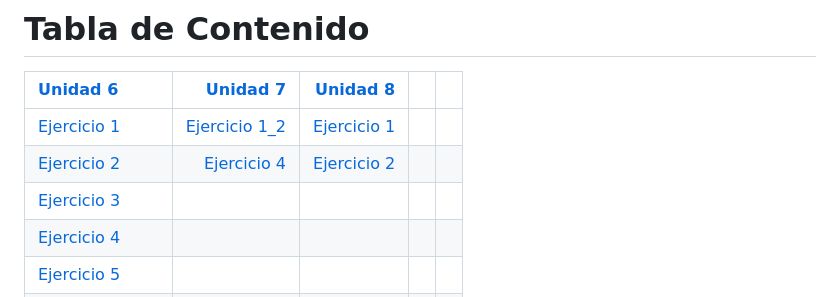
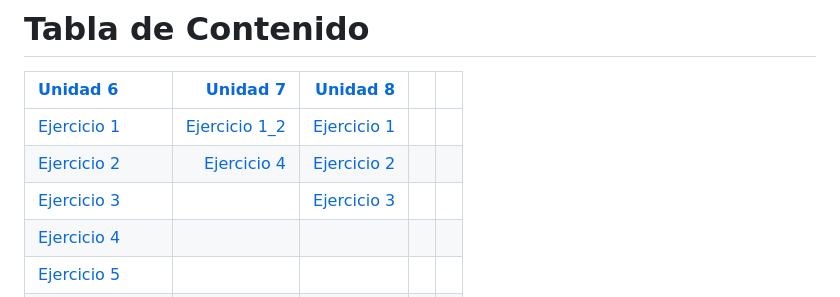
Before and after one commit to nortigozab/Todos_a_la_U, a Markdown page: README.md, the part around the change. Drawn GitHub-style.

```diff
--- a/README.md
+++ b/README.md
@@ -8,7 +8,7 @@ Este es un repositorio para el manejo de los diferentes ejercicios presentados,
 | :------------------------------------------------------------------------ | ------------------------------------------------------------------------: |  ------------------------------------------------------------------------: | --: | --: |
 | [Ejercicio 1](./Unidad_6/Ejercicio_1.js)                                  | [Ejercicio 1_2](./Unidad_7/unidad7_1.drawio.png)                          |  [Ejercicio 1](./Unidad_8/Ejercicio_1)                                     |     |     |
 | [Ejercicio 2](./Unidad_6/Ejercicio_2.js)                                  | [Ejercicio 4](./Unidad_7/Unidad_7_4.sql)                                  |  [Ejercicio 2](./Unidad_8/Ejercicio_2)                                     |     |     |
-| [Ejercicio 3](./Unidad_6/Ejercicio_3.js)                                  |                                                                           |                                                                            |     |     |
+| [Ejercicio 3](./Unidad_6/Ejercicio_3.js)                                  |                                                                           |  [Ejercicio 3](./Unidad_8/Ejercicio_3)                                     |     |     |
 | [Ejercicio 4](./Unidad_6/Ejercicio_4.js)                                  |                                                                           |                                                                            |     |     |
 | [Ejercicio 5](./Unidad_6/Ejercicio_5.js)                                  |                                                                           |                                                                            |     |     |
 | [Ejercicio 6](./Unidad_6/Ejercicio_6.js)                                  |                                                                           |                                                                            |     |     |
```
